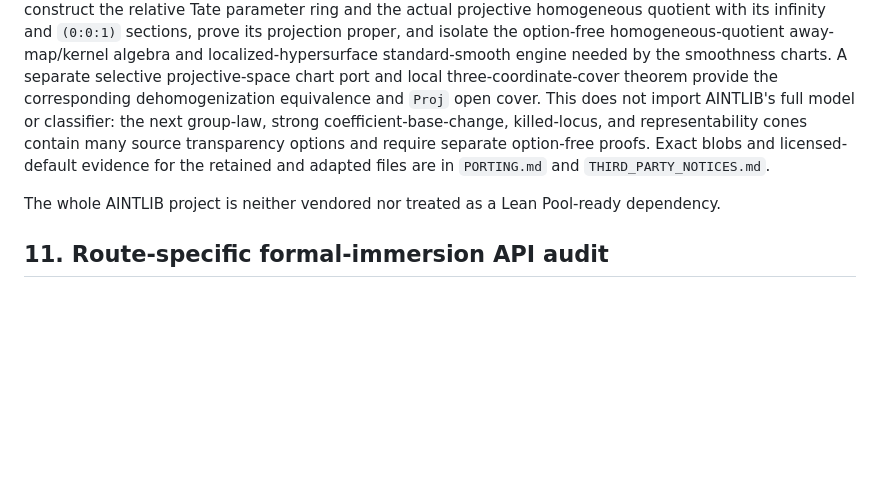
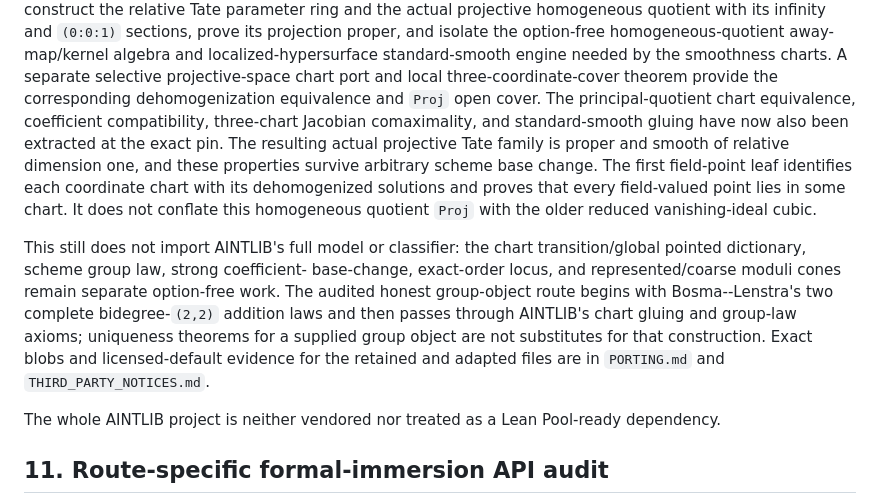
Before and after one commit to Vilin97/MazurTheorem, a Markdown page: docs/PRIOR_ART.md, the part around the change. Drawn GitHub-style; blank space fills up the shorter version.

```diff
--- a/docs/PRIOR_ART.md
+++ b/docs/PRIOR_ART.md
@@ -657,11 +657,24 @@ homogeneous-quotient away-map/kernel algebra and localized-hypersurface
 standard-smooth engine needed by the smoothness charts. A separate selective
 projective-space chart port and local three-coordinate-cover theorem provide
 the corresponding dehomogenization equivalence and `Proj` open cover.
-This does not import AINTLIB's full model or classifier: the next group-law,
-strong coefficient-base-change, killed-locus, and representability cones
-contain many source transparency options and require separate option-free
-proofs. Exact blobs and licensed-default evidence for the retained and adapted
-files are in `PORTING.md` and `THIRD_PARTY_NOTICES.md`.
+The principal-quotient chart equivalence, coefficient compatibility,
+three-chart Jacobian comaximality, and standard-smooth gluing have now also
+been extracted at the exact pin.  The resulting actual projective Tate family
+is proper and smooth of relative dimension one, and these properties survive
+arbitrary scheme base change.  The first field-point leaf identifies each
+coordinate chart with its dehomogenized solutions and proves that every
+field-valued point lies in some chart.  It does not conflate this homogeneous
+quotient `Proj` with the older reduced vanishing-ideal cubic.
+
+This still does not import AINTLIB's full model or classifier: the chart
+transition/global pointed dictionary, scheme group law, strong coefficient-
+base-change, exact-order locus, and represented/coarse moduli cones remain
+separate option-free work.  The audited honest group-object route begins with
+Bosma--Lenstra's two complete bidegree-`(2,2)` addition laws and then passes
+through AINTLIB's chart gluing and group-law axioms; uniqueness theorems for a
+supplied group object are not substitutes for that construction. Exact blobs
+and licensed-default evidence for the retained and adapted files are in
+`PORTING.md` and `THIRD_PARTY_NOTICES.md`.
 
 The whole AINTLIB project is neither vendored nor treated as a Lean Pool-ready
 dependency.
```
Also changed, not shown: PORTING.md (+32 -0 lines), THIRD_PARTY_NOTICES.md (+12 -0 lines).
